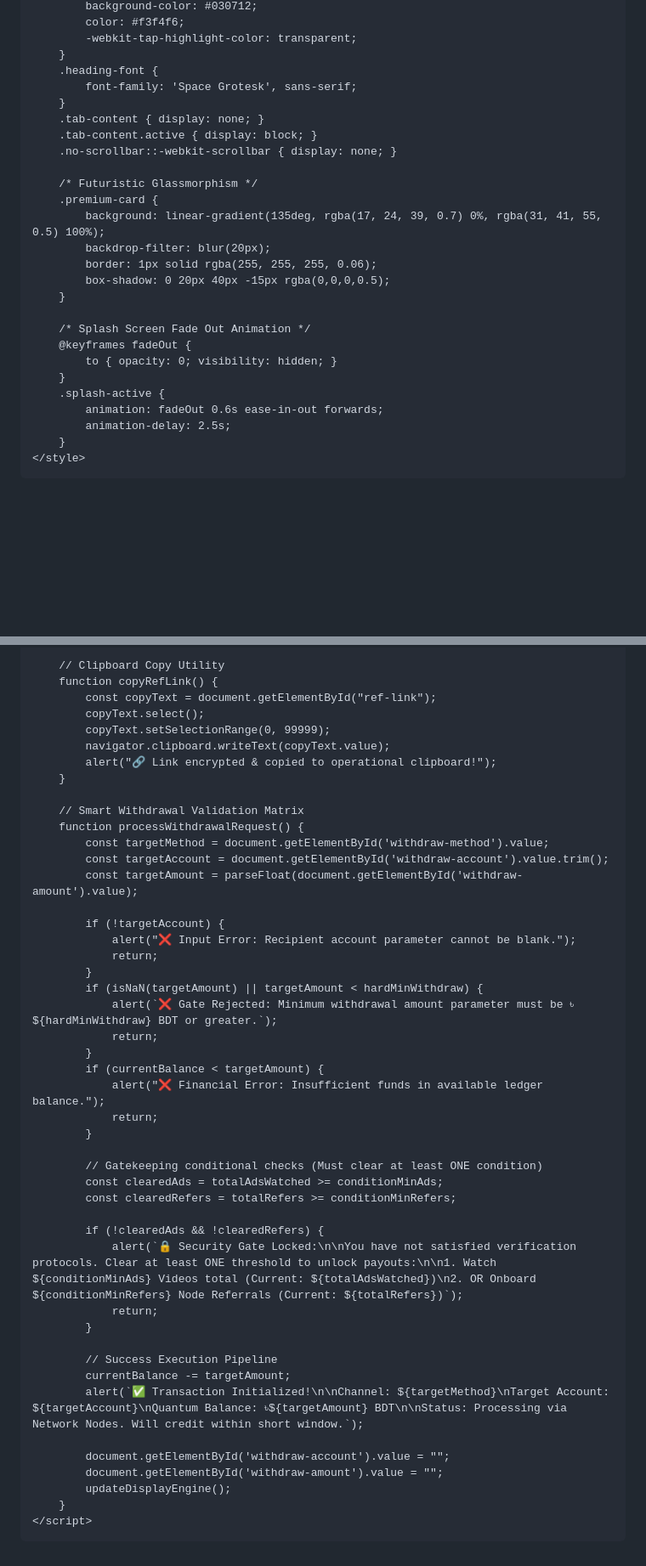
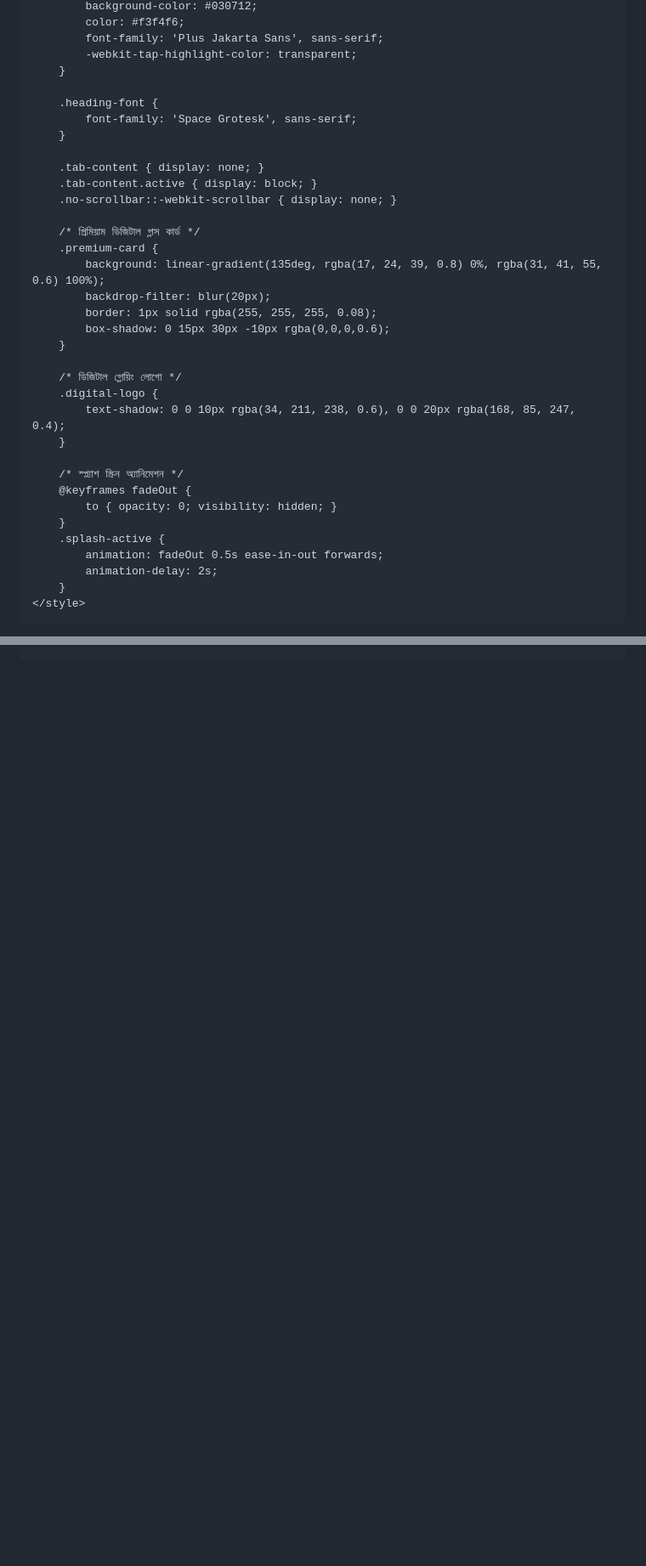
Before and after one commit to alif11gps/ALIF_INCOME_BD, a Markdown page: README.md, 2 parts joined by grey strips. Shown at 85% size. GitHub-like rendering; blank space fills up the shorter version.

```diff
--- a/README.md
+++ b/README.md
@@ -15,29 +17,37 @@
             background-color: #030712;
             color: #f3f4f6;
+            font-family: 'Plus Jakarta Sans', sans-serif;
             -webkit-tap-highlight-color: transparent;
         }
+
         .heading-font {
             font-family: 'Space Grotesk', sans-serif;
         }
+
         .tab-content { display: none; }
         .tab-content.active { display: block; }
         .no-scrollbar::-webkit-scrollbar { display: none; }
 
-        /* Futuristic Glassmorphism */
+        /* প্রিমিয়াম ডিজিটাল গ্লাস কার্ড */
         .premium-card {
-            background: linear-gradient(135deg, rgba(17, 24, 39, 0.7) 0%, rgba(31, 41, 55, 0.5) 100%);
+            background: linear-gradient(135deg, rgba(17, 24, 39, 0.8) 0%, rgba(31, 41, 55, 0.6) 100%);
             backdrop-filter: blur(20px);
-            border: 1px solid rgba(255, 255, 255, 0.06);
-            box-shadow: 0 20px 40px -15px rgba(0,0,0,0.5);
+            border: 1px solid rgba(255, 255, 255, 0.08);
+            box-shadow: 0 15px 30px -10px rgba(0,0,0,0.6);
         }
 
-        /* Splash Screen Fade Out Animation */
+        /* ডিজিটাল গ্লোয়িং লোগো */
+        .digital-logo {
+            text-shadow: 0 0 10px rgba(34, 211, 238, 0.6), 0 0 20px rgba(168, 85, 247, 0.4);
+        }
+
+        /* স্প্ল্যাশ স্ক্রিন অ্যানিমেশন */
         @keyframes fadeOut {
             to { opacity: 0; visibility: hidden; }
         }
         .splash-active {
-            animation: fadeOut 0.6s ease-in-out forwards;
-            animation-delay: 2.5s;
+            animation: fadeOut 0.5s ease-in-out forwards;
+            animation-delay: 2s;
         }
     </style>
 </head>
@@ -401,49 +400,3 @@
 
-        // Clipboard Copy Utility
-        function copyRefLink() {
-            const copyText = document.getElementById("ref-link");
-            copyText.select();
-            copyText.setSelectionRange(0, 99999);
-            navigator.clipboard.writeText(copyText.value);
-            alert("🔗 Link encrypted & copied to operational clipboard!");
-        }
-
-        // Smart Withdrawal Validation Matrix
-        function processWithdrawalRequest() {
-            const targetMethod = document.getElementById('withdraw-method').value;
-            const targetAccount = document.getElementById('withdraw-account').value.trim();
-            const targetAmount = parseFloat(document.getElementById('withdraw-amount').value);
-
-            if (!targetAccount) {
-                alert("❌ Input Error: Recipient account parameter cannot be blank.");
-                return;
-            }
-            if (isNaN(targetAmount) || targetAmount < hardMinWithdraw) {
-                alert(`❌ Gate Rejected: Minimum withdrawal amount parameter must be ৳${hardMinWithdraw} BDT or greater.`);
-                return;
-            }
-            if (currentBalance < targetAmount) {
-                alert("❌ Financial Error: Insufficient funds in available ledger balance.");
-                return;
-            }
-
-            // Gatekeeping conditional checks (Must clear at least ONE condition)
-            const clearedAds = totalAdsWatched >= conditionMinAds;
-            const clearedRefers = totalRefers >= conditionMinRefers;
-
-            if (!clearedAds && !clearedRefers) {
-                alert(`🔒 Security Gate Locked:\n\nYou have not satisfied verification protocols. Clear at least ONE threshold to unlock payouts:\n\n1. Watch ${conditionMinAds} Videos total (Current: ${totalAdsWatched})\n2. OR Onboard ${conditionMinRefers} Node Referrals (Current: ${totalRefers})`);
-                return;
-            }
-
-            // Success Execution Pipeline
-            currentBalance -= targetAmount;
-            alert(`✅ Transaction Initialized!\n\nChannel: ${targetMethod}\nTarget Account: ${targetAccount}\nQuantum Balance: ৳${targetAmount} BDT\n\nStatus: Processing via Network Nodes. Will credit within short window.`);
-
-            document.getElementById('withdraw-account').value = "";
-            document.getElementById('withdraw-amount').value = "";
-            updateDisplayEngine();
-        }
-    </script>
 </body>
 </html>
```
Also changed, not shown: other parts of README.md (+237 -246 lines).
